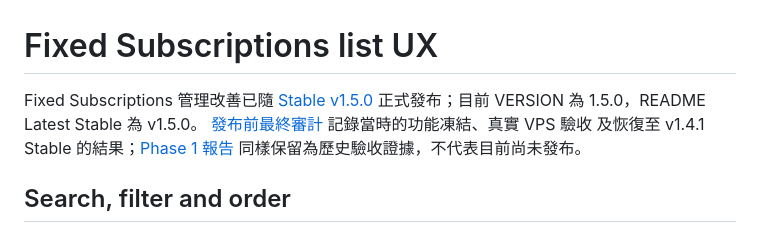
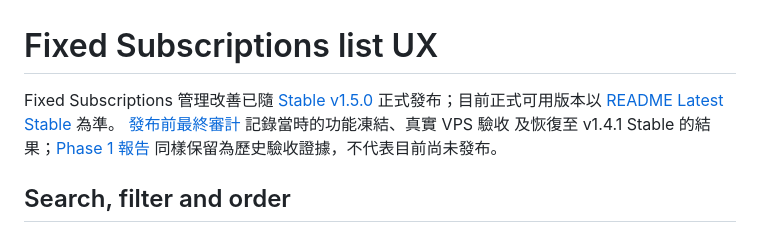
Before and after one commit to wwintj/clash-yaml-manager, a Markdown page: docs/FIXED_SUBSCRIPTIONS_UX.md, the part around the change. GitHub-like rendering.

```diff
--- a/docs/FIXED_SUBSCRIPTIONS_UX.md
+++ b/docs/FIXED_SUBSCRIPTIONS_UX.md
@@ -2,7 +2,7 @@
 
 Fixed Subscriptions 管理改善已隨
 [Stable v1.5.0](https://github.com/wwintj/clash-yaml-manager/releases/tag/v1.5.0)
-正式發布；目前 VERSION 為 1.5.0，README Latest Stable 為 v1.5.0。
+正式發布；目前正式可用版本以 [README Latest Stable](../README.md) 為準。
 [發布前最終審計](V1_5_FINAL_AUDIT_REPORT.md) 記錄當時的功能凍結、真實 VPS 驗收
 及恢復至 v1.4.1 Stable 的結果；[Phase 1 報告](FIXED_SUBSCRIPTIONS_UX_REPORT.md)
 同樣保留為歷史驗收證據，不代表目前尚未發布。
```
Also changed, not shown: README.md (+1 -1 lines).
